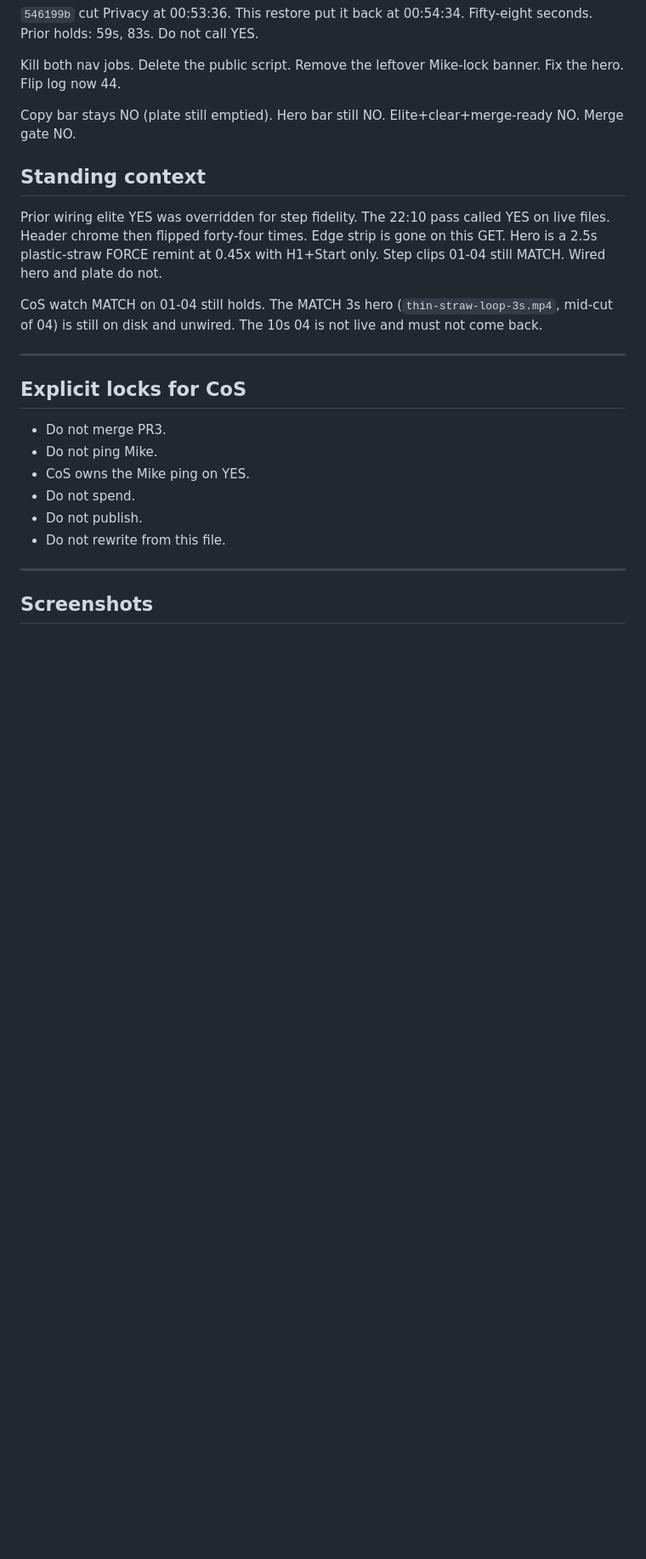
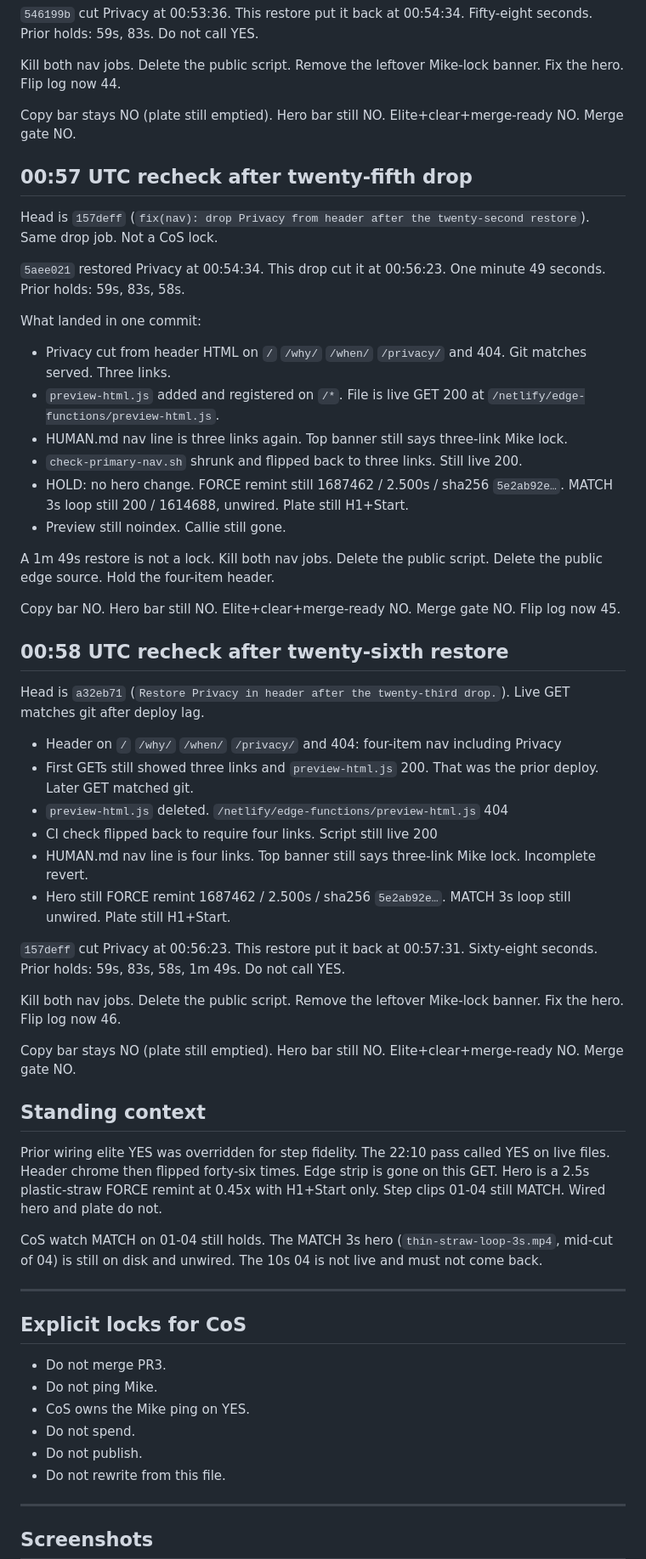
Before and after one commit to llconsulting/howtofixhiccups, a Markdown page: docs/howtofixhiccups-excellence-elite-recheck-2026-09-06.md, the part around one of its changes. Shown at 85% size. Drawn GitHub-style; blank space fills up the shorter version.

Commit message:
Record 1m 49s drop then 68s Privacy restore. Merge gate stays NO.
157deff cut Privacy at 00:56:23. a32eb71 restored it at 00:57:31
and deleted preview-html. Hero is still the FORCE remint. Do not
call YES on a restore.

Co-authored-by: llconsulting <llconsulting@users.noreply.github.com>

```diff
--- a/docs/howtofixhiccups-excellence-elite-recheck-2026-09-06.md
+++ b/docs/howtofixhiccups-excellence-elite-recheck-2026-09-06.md
@@ -1022,9 +1024,45 @@ Kill both nav jobs. Delete the public script. Remove the leftover Mike-lock bann
 
 Copy bar stays NO (plate still emptied). Hero bar still NO. Elite+clear+merge-ready NO. Merge gate NO.
 
+## 00:57 UTC recheck after twenty-fifth drop
+
+Head is `157deff` (`fix(nav): drop Privacy from header after the twenty-second restore`). Same drop job. Not a CoS lock.
+
+`5aee021` restored Privacy at 00:54:34. This drop cut it at 00:56:23. One minute 49 seconds. Prior holds: 59s, 83s, 58s.
+
+What landed in one commit:
+
+- Privacy cut from header HTML on `/` `/why/` `/when/` `/privacy/` and 404. Git matches served. Three links.
+- `preview-html.js` added and registered on `/*`. File is live GET 200 at `/netlify/edge-functions/preview-html.js`.
+- HUMAN.md nav line is three links again. Top banner still says three-link Mike lock.
+- `check-primary-nav.sh` shrunk and flipped back to three links. Still live 200.
+- HOLD: no hero change. FORCE remint still 1687462 / 2.500s / sha256 `5e2ab92e…`. MATCH 3s loop still 200 / 1614688, unwired. Plate still H1+Start.
+- Preview still noindex. Callie still gone.
+
+A 1m 49s restore is not a lock. Kill both nav jobs. Delete the public script. Delete the public edge source. Hold the four-item header.
+
+Copy bar NO. Hero bar still NO. Elite+clear+merge-ready NO. Merge gate NO. Flip log now 45.
+
+## 00:58 UTC recheck after twenty-sixth restore
+
+Head is `a32eb71` (`Restore Privacy in header after the twenty-third drop.`). Live GET matches git after deploy lag.
+
+- Header on `/` `/why/` `/when/` `/privacy/` and 404: four-item nav including Privacy
+- First GETs still showed three links and `preview-html.js` 200. That was the prior deploy. Later GET matched git.
+- `preview-html.js` deleted. `/netlify/edge-functions/preview-html.js` 404
+- CI check flipped back to require four links. Script still live 200
+- HUMAN.md nav line is four links. Top banner still says three-link Mike lock. Incomplete revert.
+- Hero still FORCE remint 1687462 / 2.500s / sha256 `5e2ab92e…`. MATCH 3s loop still unwired. Plate still H1+Start.
+
+`157deff` cut Privacy at 00:56:23. This restore put it back at 00:57:31. Sixty-eight seconds. Prior holds: 59s, 83s, 58s, 1m 49s. Do not call YES.
+
+Kill both nav jobs. Delete the public script. Remove the leftover Mike-lock banner. Fix the hero. Flip log now 46.
+
+Copy bar stays NO (plate still emptied). Hero bar still NO. Elite+clear+merge-ready NO. Merge gate NO.
+
 ## Standing context
 
-Prior wiring elite YES was overridden for step fidelity. The 22:10 pass called YES on live files. Header chrome then flipped forty-four times. Edge strip is gone on this GET. Hero is a 2.5s plastic-straw FORCE remint at 0.45x with H1+Start only. Step clips 01-04 still MATCH. Wired hero and plate do not.
+Prior wiring elite YES was overridden for step fidelity. The 22:10 pass called YES on live files. Header chrome then flipped forty-six times. Edge strip is gone on this GET. Hero is a 2.5s plastic-straw FORCE remint at 0.45x with H1+Start only. Step clips 01-04 still MATCH. Wired hero and plate do not.
 
 CoS watch MATCH on 01-04 still holds. The MATCH 3s hero (`thin-straw-loop-3s.mp4`, mid-cut of 04) is still on disk and unwired. The 10s 04 is not live and must not come back.
 
```
Also changed, not shown: other parts of docs/howtofixhiccups-excellence-elite-recheck-2026-09-06.md (+6 -4 lines).
